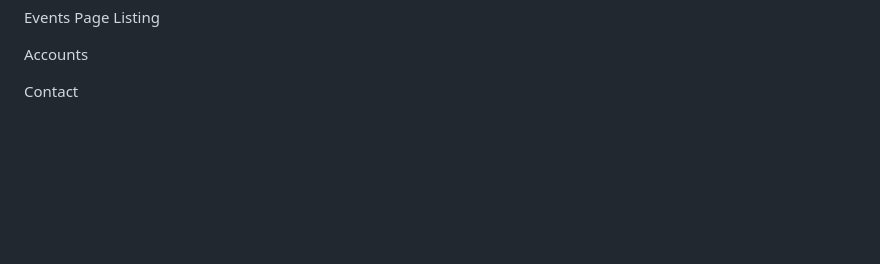
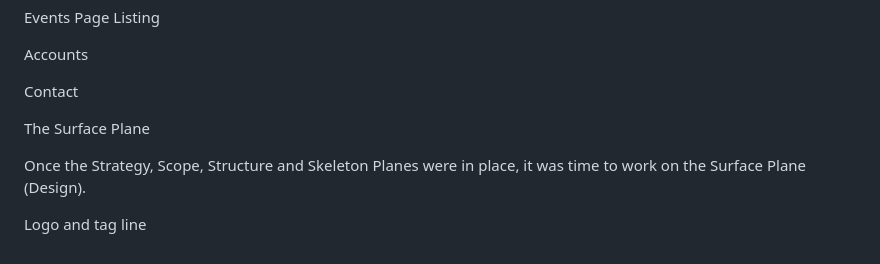
Before and after one commit to jdohertydev/runit, a Markdown page: README.md, the part around the change. Rendered like a GitHub page; blank space fills up the shorter version.

Commit message:
Update readme, remove home link from base.html

```diff
--- a/README.md
+++ b/README.md
@@ -295,3 +295,9 @@ Events Page Listing
 Accounts
 
 Contact
+
+The Surface Plane
+
+Once the Strategy, Scope, Structure and Skeleton Planes were in place, it was time to work on the Surface Plane (Design).
+
+Logo and tag line
```
Also changed, not shown: static/images/run-it-logo.png (added), 1 other file.
